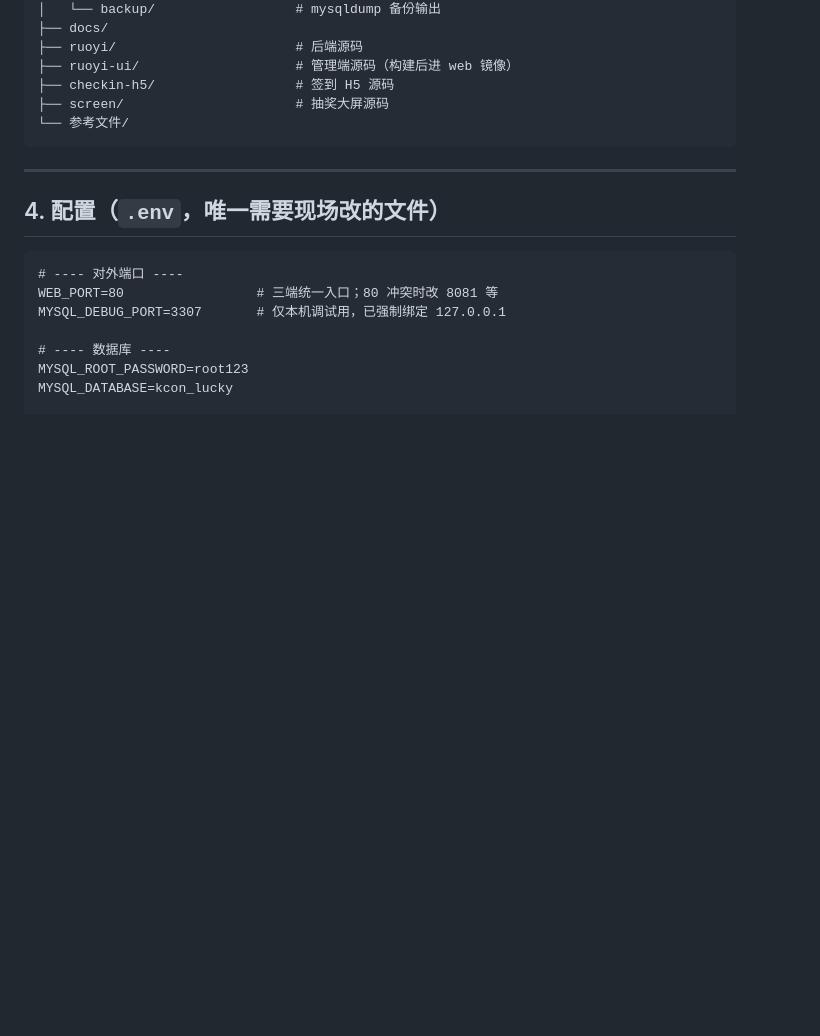
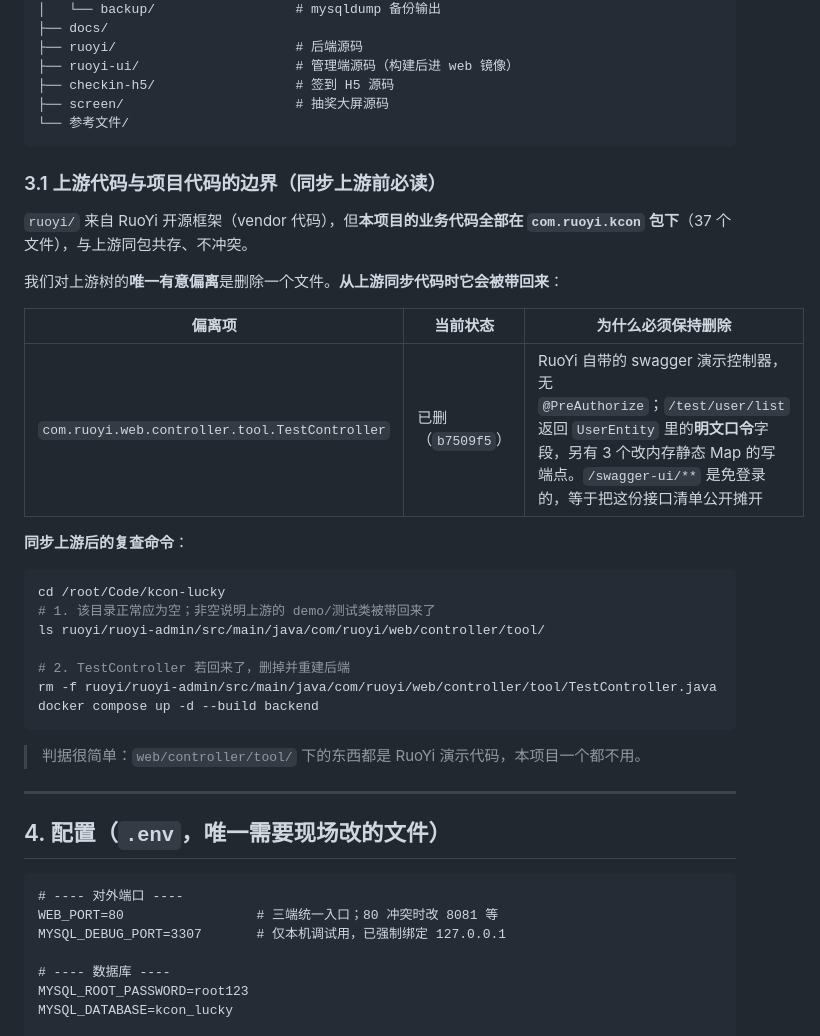
Before and after one commit to hxhy00/KconLucky, a Markdown page: docs/04-部署运行.md, the part around the change. GitHub-like rendering; blank space fills up the shorter version.

Commit message:
docs(deploy): 补充上游代码同步后的复查清单
ruoyi/ 是 RuoYi vendor 代码，本项目业务代码全在 com.ruoyi.kcon 包下（37 个文件），
两者共存不冲突。但我们对上游树有一处有意偏离——删除TestController，
从上游同步代码时会被带回来，故把判据与命令写进部署文档：

- §3.1 说明代码边界：项目代码在 com.ruoyi.kcon，web/controller/tool/ 下
  全是 RuoYi 演示代码、本项目一个都不用，该目录正常应为空
- 给出同步后的复查命令：列出该目录确认无 demo 类残留，
  TestController 若回来则删除并重建 backend
- 记录删除原因（无权限校验 + 明文口令 + swagger 免登录可见）

````diff
--- a/docs/04-部署运行.md
+++ b/docs/04-部署运行.md
@@ -89,6 +89,31 @@ KconLucky/
 ├── screen/                      # 抽奖大屏源码
 └── 参考文件/
 ```
+
+### 3.1 上游代码与项目代码的边界（同步上游前必读）
+
+`ruoyi/` 来自 RuoYi 开源框架（vendor 代码），但**本项目的业务代码全部在
+`com.ruoyi.kcon` 包下**（37 个文件），与上游同包共存、不冲突。
+
+我们对上游树的**唯一有意偏离**是删除一个文件。**从上游同步代码时它会被带回来**：
+
+| 偏离项 | 当前状态 | 为什么必须保持删除 |
+|---|---|---|
+| `com.ruoyi.web.controller.tool.TestController` | 已删（`b7509f5`） | RuoYi 自带的 swagger 演示控制器，无 `@PreAuthorize`；`/test/user/list` 返回 `UserEntity` 里的**明文口令**字段，另有 3 个改内存静态 Map 的写端点。`/swagger-ui/**` 是免登录的，等于把这份接口清单公开摊开 |
+
+**同步上游后的复查命令**：
+
+```bash
+cd /root/Code/kcon-lucky
+# 1. 该目录正常应为空；非空说明上游的 demo/测试类被带回来了
+ls ruoyi/ruoyi-admin/src/main/java/com/ruoyi/web/controller/tool/
+
+# 2. TestController 若回来了，删掉并重建后端
+rm -f ruoyi/ruoyi-admin/src/main/java/com/ruoyi/web/controller/tool/TestController.java
+docker compose up -d --build backend
+```
+
+> 判据很简单：`web/controller/tool/` 下的东西都是 RuoYi 演示代码，本项目一个都不用。
 
 ---
 
````
